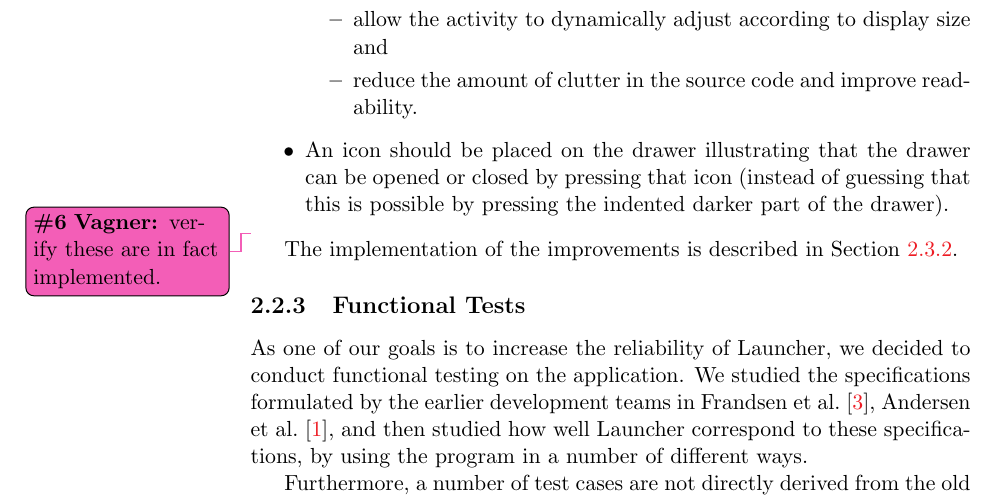
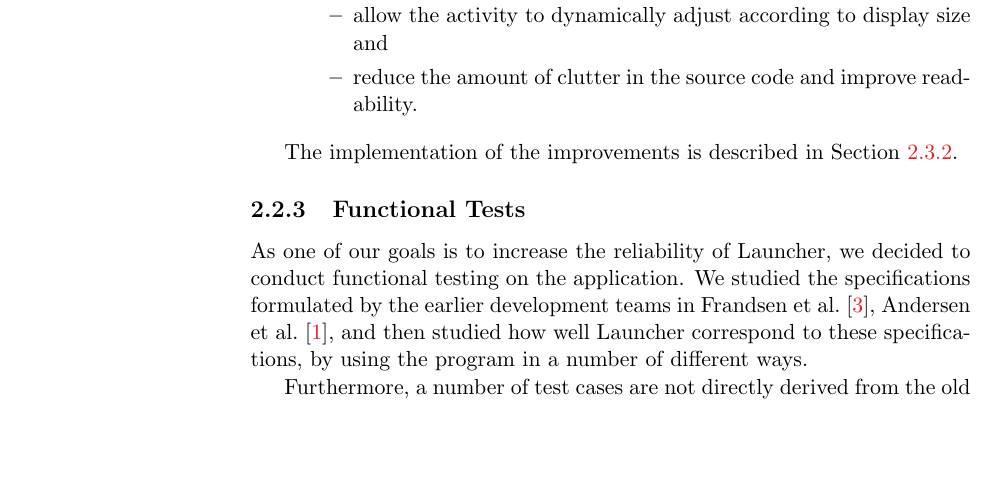
Before and after one commit to frmi/sw605f14-latex, a LaTeX thesis (master.tex, which reads documents/Sprint1/analysisanddesign/drawer.tex): part of page 21 of 62, cut so that both start at the same text, the shorter picture padded with empty space. Compiled offline with pdfLaTeX.

Commit message:
fixed todos in drawer.tex

```diff
--- a/documents/Sprint1/analysisanddesign/drawer.tex
+++ b/documents/Sprint1/analysisanddesign/drawer.tex
@@ -55,8 +55,6 @@ Since no formal requirements are available and the project group had yet to have
 \item allow the activity to dynamically adjust according to display size and
 \item reduce the amount of clutter in the source code and improve readability.
 \end{itemize}
-\item An icon should be placed on the drawer illustrating that the drawer can be opened or closed by pressing that icon (instead of guessing that this is possible by pressing the indented darker part of the drawer).
 \end{itemize}
 
-\vagner{verify these are in fact implemented.}
 The implementation of the improvements is described in \cref{sec:developments:drawerimprovements}.
```
